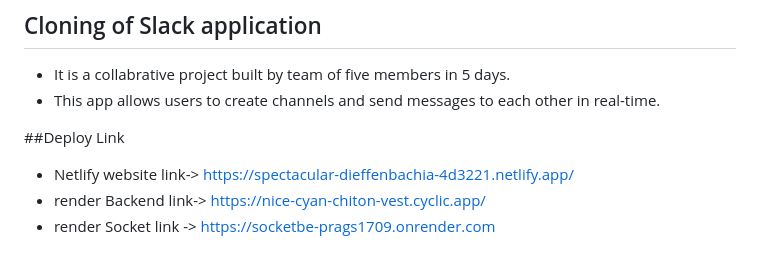
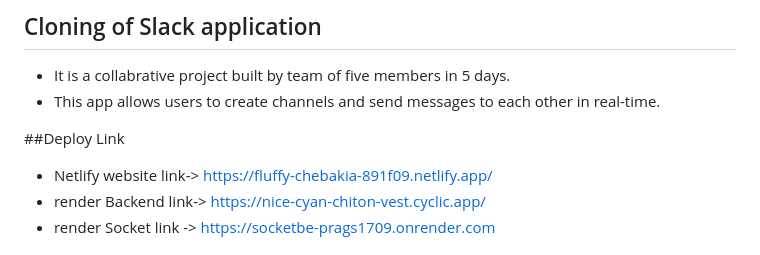
Before and after one commit to Prags1709/cumbersome-things-27, a Markdown page: README.md, the part around the change. Drawn GitHub-style.

Commit message:
doc done

```diff
--- a/README.md
+++ b/README.md
@@ -11,7 +11,7 @@
 - This app allows users to create channels and send messages to each other in real-time.
 
 ##Deploy Link
-- Netlify website link-> https://spectacular-dieffenbachia-4d3221.netlify.app/
+- Netlify website link-> https://fluffy-chebakia-891f09.netlify.app/
 - render Backend link-> https://nice-cyan-chiton-vest.cyclic.app/
 - render Socket link -> https://socketbe-prags1709.onrender.com
 
```
